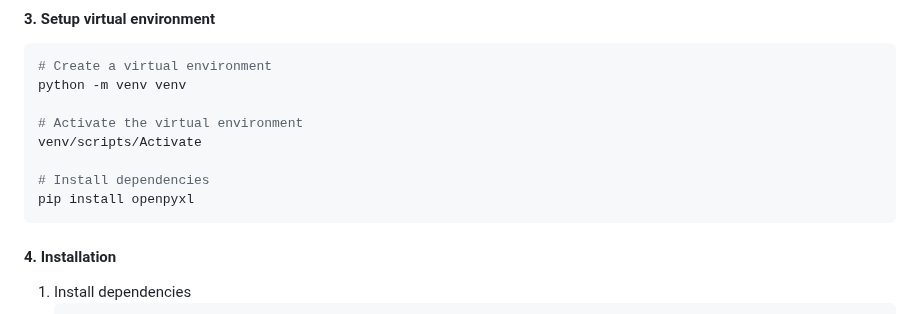
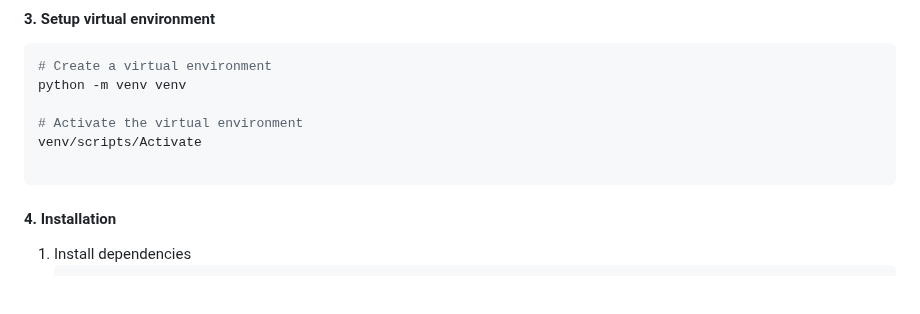
Before and after one commit to eynabdllh/pet-adoption-system, a Markdown page: README.md, the part around the change. Drawn GitHub-style; blank space fills up the shorter version.

````diff
--- a/README.md
+++ b/README.md
@@ -101,8 +101,6 @@ python -m venv venv
 # Activate the virtual environment
 venv/scripts/Activate
 
-# Install dependencies
-pip install openpyxl
 ```
 
 #### 4. Installation
````
